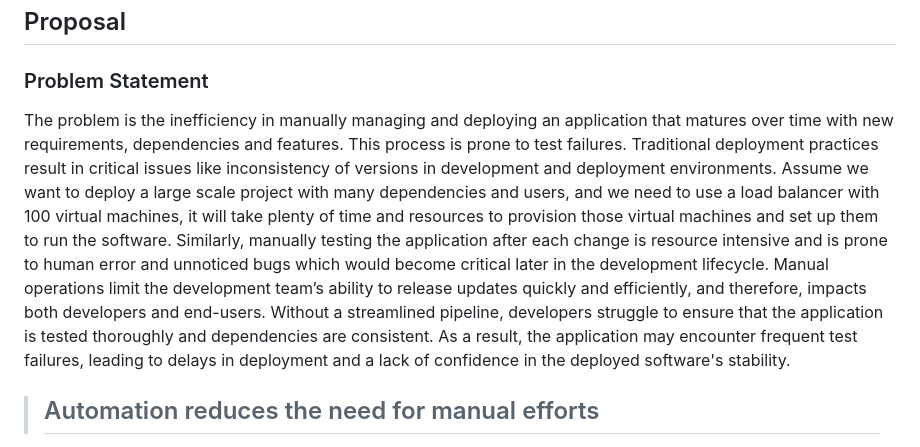
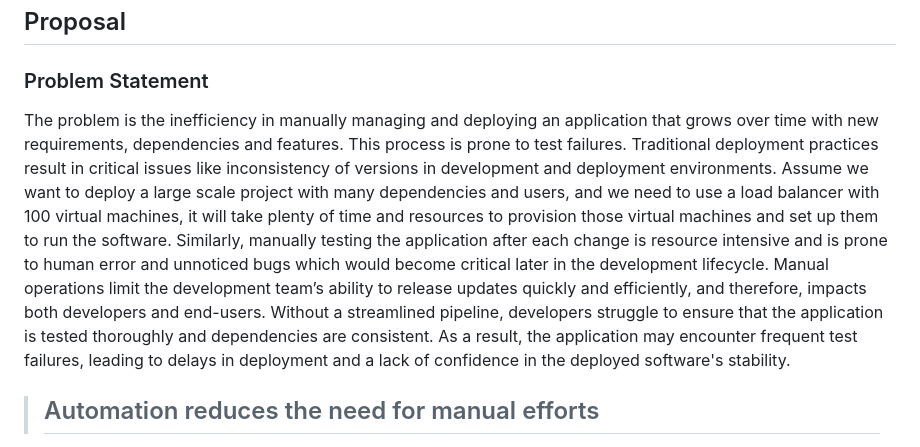
Before and after one commit to kskheni/ci-cd-project, a Markdown page: README.md, the part around the change. GitHub-like rendering.

```diff
--- a/README.md
+++ b/README.md
@@ -8,7 +8,7 @@
 
 ### Problem Statement
 
-The problem is the inefficiency in manually managing and deploying an application that matures over time with new requirements, dependencies and features. This process is prone to test failures. Traditional deployment practices result in critical issues like inconsistency of versions in development and deployment environments. Assume we want to deploy a large scale project with many dependencies and users, and we need to use a load balancer with 100 virtual machines, it will take plenty of time and resources to provision those virtual machines and set up them to run the software. Similarly, manually testing the application after each change is resource intensive and is prone to human error and unnoticed bugs which would become critical later in the development lifecycle. Manual operations limit the development team’s ability to release updates quickly and efficiently, and therefore, impacts both developers and end-users. Without a streamlined pipeline, developers struggle to ensure that the application is tested thoroughly and dependencies are consistent. As a result, the application may encounter frequent test failures, leading to delays in deployment and a lack of confidence in the deployed software's stability.
+The problem is the inefficiency in manually managing and deploying an application that grows over time with new requirements, dependencies and features. This process is prone to test failures. Traditional deployment practices result in critical issues like inconsistency of versions in development and deployment environments. Assume we want to deploy a large scale project with many dependencies and users, and we need to use a load balancer with 100 virtual machines, it will take plenty of time and resources to provision those virtual machines and set up them to run the software. Similarly, manually testing the application after each change is resource intensive and is prone to human error and unnoticed bugs which would become critical later in the development lifecycle. Manual operations limit the development team’s ability to release updates quickly and efficiently, and therefore, impacts both developers and end-users. Without a streamlined pipeline, developers struggle to ensure that the application is tested thoroughly and dependencies are consistent. As a result, the application may encounter frequent test failures, leading to delays in deployment and a lack of confidence in the deployed software's stability.
 
 > ## Automation reduces the need for manual efforts
 
```
